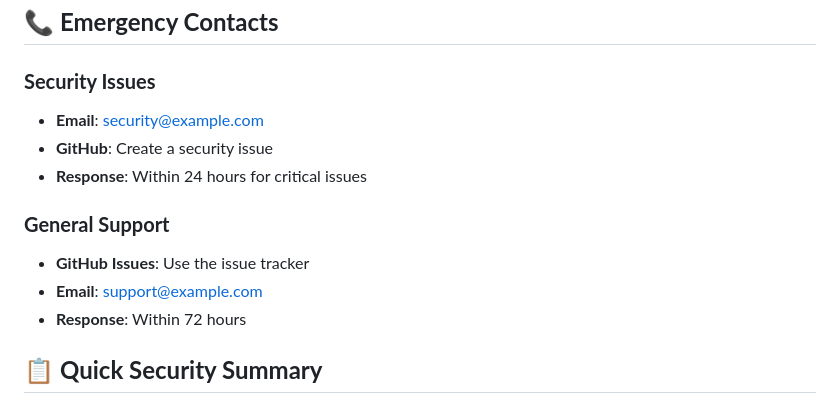
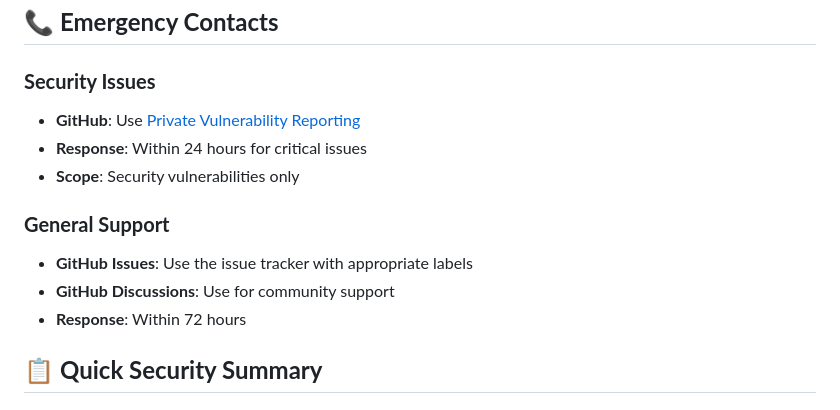
Before and after one commit to ponofinlayson-web/cursor, a Markdown page: SECURITY_CHECKLIST.md, the part around the change. Rendered like a GitHub page.

```diff
--- a/SECURITY_CHECKLIST.md
+++ b/SECURITY_CHECKLIST.md
@@ -91,13 +91,13 @@
 ## 📞 **Emergency Contacts**
 
 ### **Security Issues**
-- **Email**: security@example.com
-- **GitHub**: Create a security issue
+- **GitHub**: Use [Private Vulnerability Reporting](https://github.com/yourusername/custom-homepage/security/advisories/new)
 - **Response**: Within 24 hours for critical issues
+- **Scope**: Security vulnerabilities only
 
 ### **General Support**
-- **GitHub Issues**: Use the issue tracker
-- **Email**: support@example.com
+- **GitHub Issues**: Use the issue tracker with appropriate labels
+- **GitHub Discussions**: Use for community support
 - **Response**: Within 72 hours
 
 ## 📋 **Quick Security Summary**
```
Also changed, not shown: BOT_PROTECTION_GUIDE.md (added, +210 -0 lines), SECURITY.md (+1 -1 lines).
